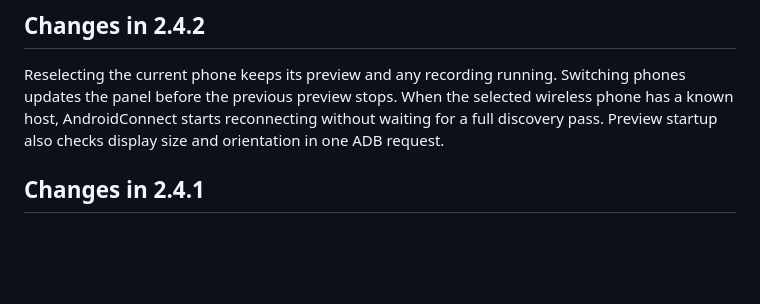
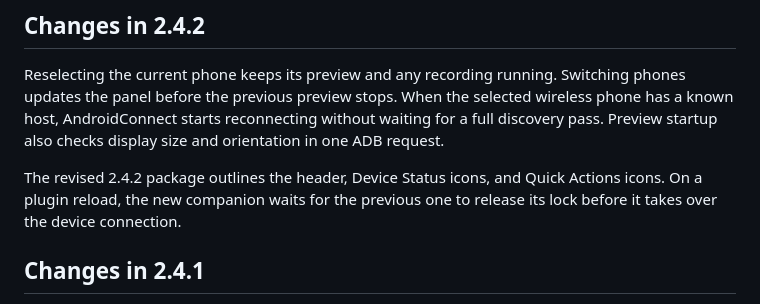
Before and after one commit to demencia89/noctalia-androidconnect-v5, a Markdown page: README.md, the part around the change. Rendered like a GitHub page; blank space fills up the shorter version.

Commit message:
Outline panel controls and recover the companion on reload

```diff
--- a/README.md
+++ b/README.md
@@ -24,6 +24,10 @@ Switching phones updates the panel before the previous preview stops. When the
 selected wireless phone has a known host, AndroidConnect starts reconnecting
 without waiting for a full discovery pass. Preview startup also checks display
 size and orientation in one ADB request.
+
+The revised 2.4.2 package outlines the header, Device Status icons, and Quick
+Actions icons. On a plugin reload, the new companion waits for the previous
+one to release its lock before it takes over the device connection.
 
 ## Changes in 2.4.1
 
```
Also changed, not shown: androidconnect/README.md (+3 -1 lines), androidconnect/screenshots/panel.png, 5 other files.
